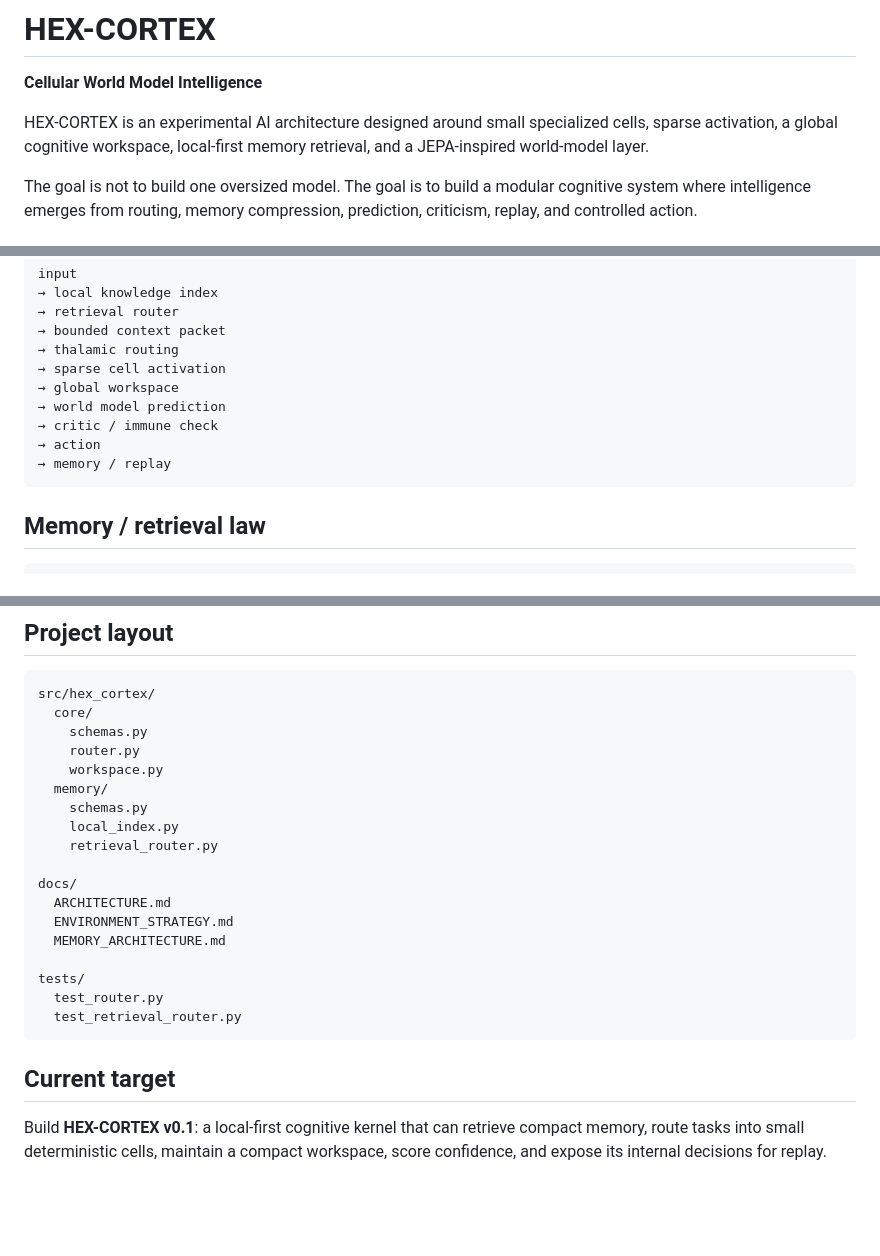
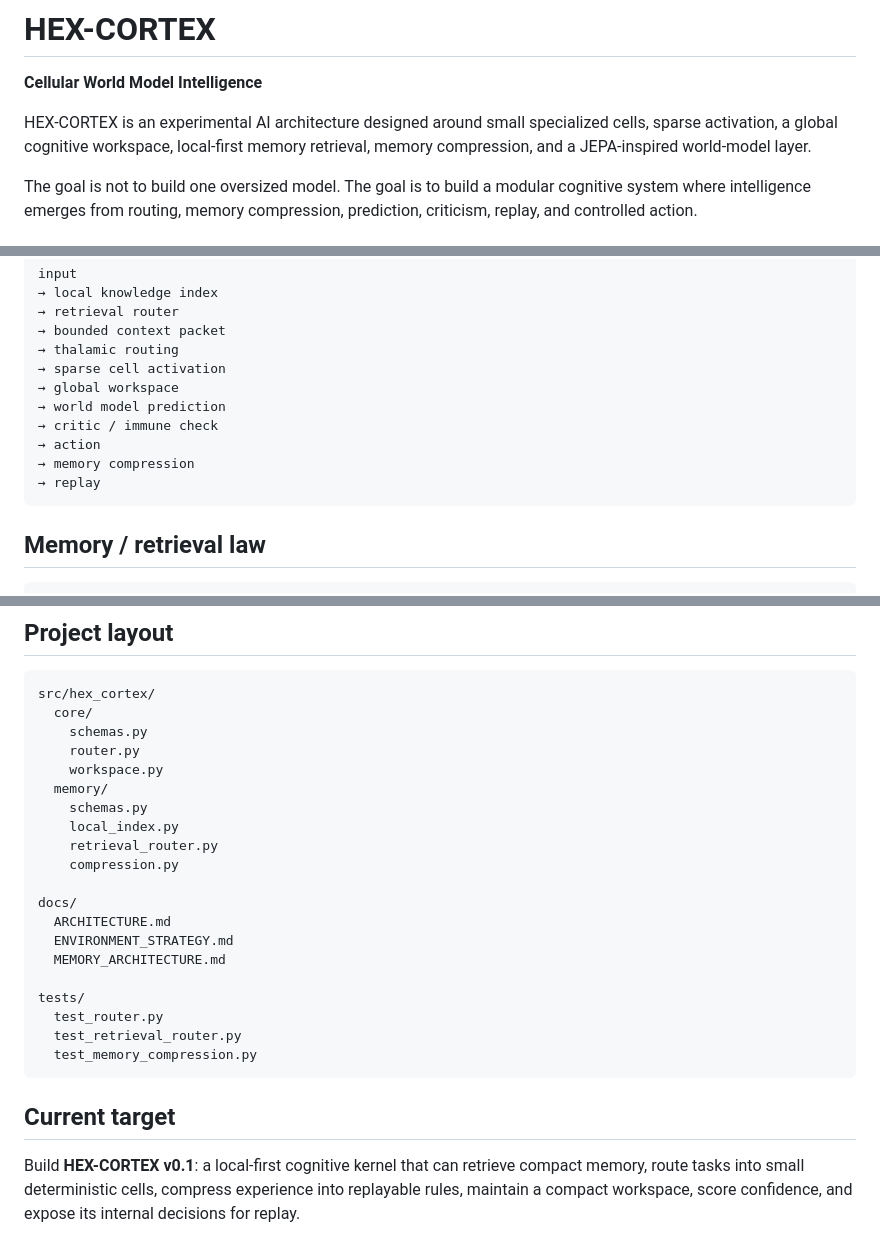
Before and after one commit to 2spi93/HEX-CORTEX, a Markdown page: README.md, 3 parts joined by grey strips. Drawn GitHub-style; blank space fills up the shorter version.

Commit message:
Document memory compression foundation

````diff
--- a/README.md
+++ b/README.md
@@ -2,7 +2,7 @@
 
 **Cellular World Model Intelligence**
 
-HEX-CORTEX is an experimental AI architecture designed around small specialized cells, sparse activation, a global cognitive workspace, local-first memory retrieval, and a JEPA-inspired world-model layer.
+HEX-CORTEX is an experimental AI architecture designed around small specialized cells, sparse activation, a global cognitive workspace, local-first memory retrieval, memory compression, and a JEPA-inspired world-model layer.
 
 The goal is not to build one oversized model. The goal is to build a modular cognitive system where intelligence emerges from routing, memory compression, prediction, criticism, replay, and controlled action.
 
@@ -43,7 +43,8 @@ input
 → world model prediction
 → critic / immune check
 → action
-→ memory / replay
+→ memory compression
+→ replay
 ```
 
 ## Memory / retrieval law
@@ -96,6 +98,7 @@ src/hex_cortex/
     schemas.py
     local_index.py
     retrieval_router.py
+    compression.py
 
 docs/
   ARCHITECTURE.md
@@ -105,8 +108,9 @@ docs/
 tests/
   test_router.py
   test_retrieval_router.py
+  test_memory_compression.py
 ```
 
 ## Current target
 
-Build **HEX-CORTEX v0.1**: a local-first cognitive kernel that can retrieve compact memory, route tasks into small deterministic cells, maintain a compact workspace, score confidence, and expose its internal decisions for replay.
+Build **HEX-CORTEX v0.1**: a local-first cognitive kernel that can retrieve compact memory, route tasks into small deterministic cells, compress experience into replayable rules, maintain a compact workspace, score confidence, and expose its internal decisions for replay.
````
Also changed, not shown: other parts of README.md (+1 -0 lines).
